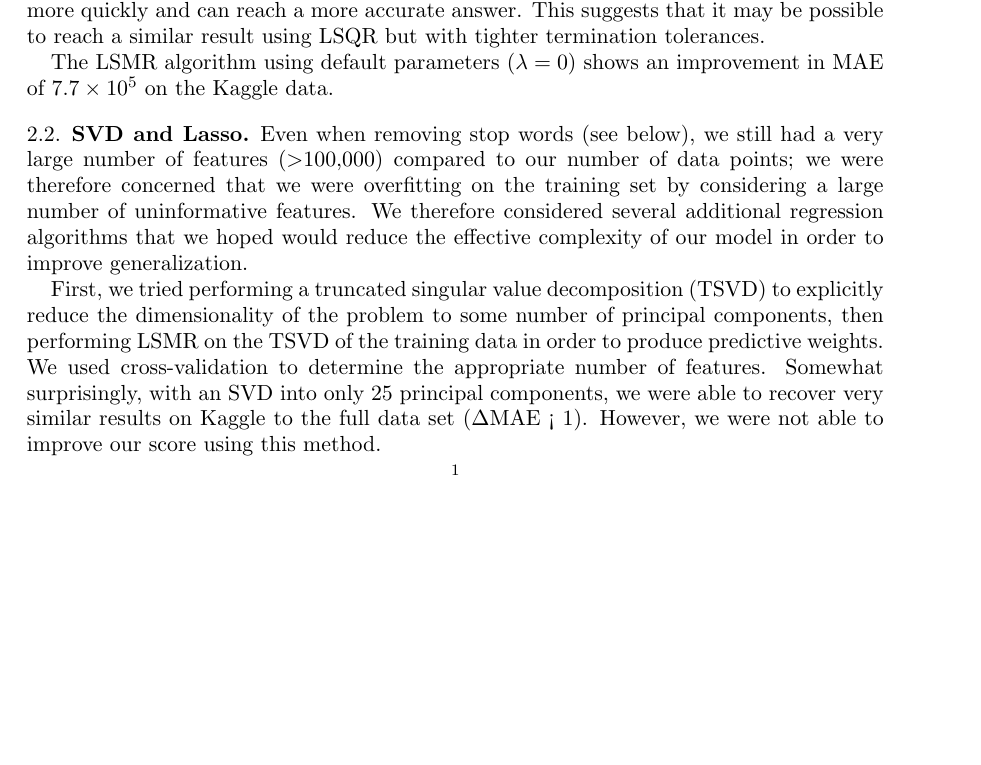
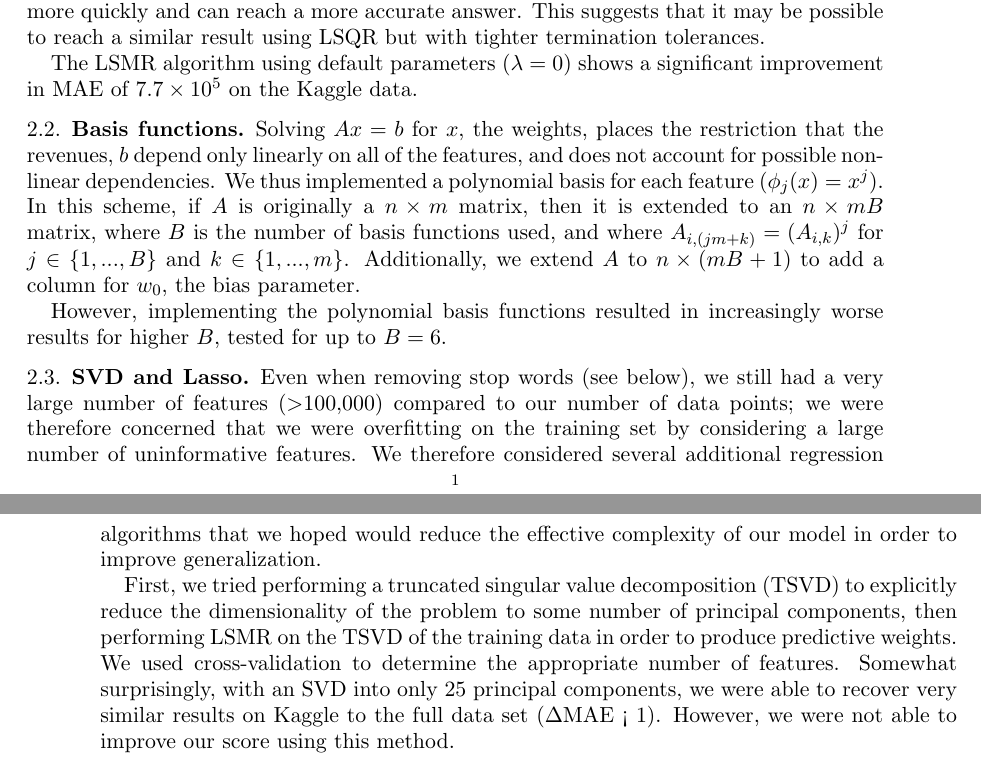
Before and after one commit to samuelkim314/CS181_Pract2, a LaTeX paper (writeup/cs181-practical2-writeup.tex): part of page 1 of 3 before the commit and two parts of pages 1 and 2 of 3 after it, the two joined at a grey line, cut so that both start at the same text, the shorter picture padded with empty space. Compiled offline with pdfLaTeX.

Commit message:
Write-up  - Added basis function descriptions.

```diff
--- a/writeup/cs181-practical2-writeup.tex
+++ b/writeup/cs181-practical2-writeup.tex
@@ -32,7 +32,12 @@ Both the LSQR and LSMR algorithms solve the linear system $Ax=b$, or $\text{min}
 
 Assuming that we are solving for the non-regularized least squares (the results are easily generalized to regularized least squares), LSQR uses conjugate-gradient to the equation $(A^TA+\lambda^2I)x=A^Tb$, which has the property of reducing $\norm{b-Ax_k}$ monotonically. LSMR, on the other hand, uses MINRES to the equation $(A^TA+\lambda^2I)x=A^Tb$, which has the property of reducing both $\norm{b-Ax_k}$ and $\norm{A^T(b-Ax_k)}$ monotonically. Because of these properties, although both LSQR and LSMR converge to similar points, LSMR converges more quickly and can reach a more accurate answer. This suggests that it may be possible to reach a similar result using LSQR but with tighter termination tolerances.
 
-The LSMR algorithm using default parameters ($\lambda=0$) shows an improvement in MAE of $7.7\times10^5$ on the Kaggle data.
+The LSMR algorithm using default parameters ($\lambda=0$) shows a significant improvement in MAE of $7.7\times10^5$ on the Kaggle data.
+
+\subsection{Basis functions}
+Solving $Ax=b$ for $x$, the weights, places the restriction that the revenues, $b$ depend only linearly on all of the features, and does not account for possible non-linear dependencies. We thus implemented a polynomial basis for each feature ($\phi_j(x)=x^j$). In this scheme, if $A$ is originally a $n\times m$ matrix, then it is extended to an $n \times mB$ matrix, where $B$ is the number of basis functions used, and where $A_{i,(jm+k)}=(A_{i,k})^j$ for $j\in\{1,...,B\}$ and $k\in\{1,...,m\}$. Additionally, we extend $A$ to $n\times (mB+1)$ to add a column for $w_0$, the bias parameter.
+
+However, implementing the polynomial basis functions resulted in increasingly worse results for higher $B$, tested for up to $B=6$.
 
 \subsection{SVD and Lasso}
 
```
